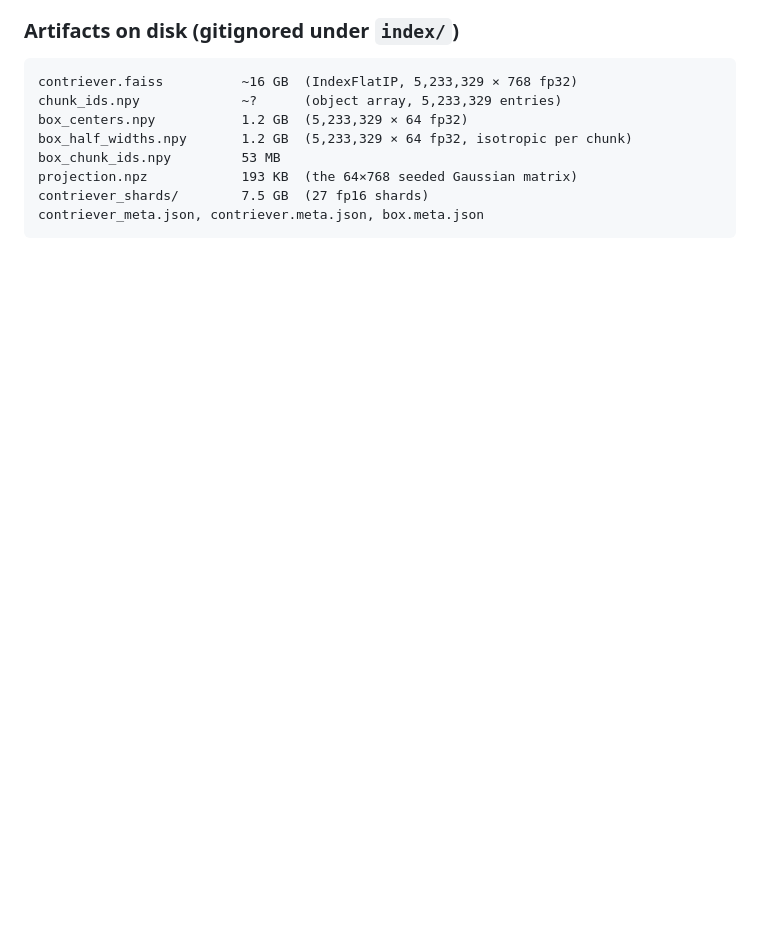
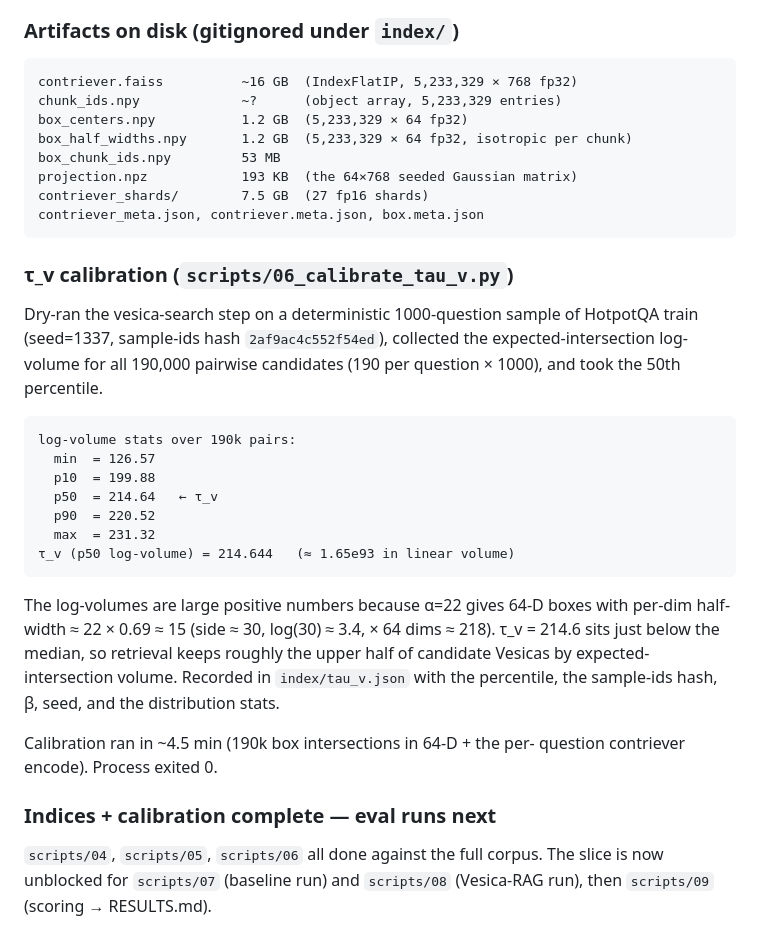
Before and after one commit to runascode/mandorla, a Markdown page: experiments/exp1-vesica-rag/LAB-NOTES.md, the part around the change. GitHub-like rendering; blank space fills up the shorter version.

Commit message:
LAB-NOTES: τ_v calibrated (p50 log-volume = 214.644); indices complete
scripts/06 dry-ran vesica search on a deterministic 1000-question sample
of HotpotQA train (seed=1337, sample-ids hash 2af9ac4c552f54ed),
collected expected-intersection log-volumes for all 190,000 pairwise
candidates, and took p50:

  log-vol distribution: min=126.6  p10=199.9  p50=214.6  p90=220.5  max=231.3
  τ_v = 214.644 (≈ 1.65e93 linear volume)

Large positive log-volumes are expected: α=22 → 64-D boxes with per-dim
half-width ≈ 15 → per-dim side ≈ 30 → log-vol ≈ 64·log(30) ≈ 218. τ_v
just below the median means retrieval keeps ~the upper half of candidate
Vesicas by expected-intersection volume. Recorded in index/tau_v.json
(gitignored) and here. Ran in ~4.5 min, exited 0.

All full-corpus indices and calibrations now in place (scripts 04-06
done). Slice unblocked for the eval runs (scripts 07-08) and scoring
(scripts 09).

````diff
--- a/experiments/exp1-vesica-rag/LAB-NOTES.md
+++ b/experiments/exp1-vesica-rag/LAB-NOTES.md
@@ -324,3 +324,36 @@ projection.npz            193 KB  (the 64×768 seeded Gaussian matrix)
 contriever_shards/        7.5 GB  (27 fp16 shards)
 contriever_meta.json, contriever.meta.json, box.meta.json
 ```
+
+### τ_v calibration (`scripts/06_calibrate_tau_v.py`)
+
+Dry-ran the vesica-search step on a deterministic 1000-question sample of
+HotpotQA train (seed=1337, sample-ids hash `2af9ac4c552f54ed`), collected
+the expected-intersection log-volume for all 190,000 pairwise candidates
+(190 per question × 1000), and took the 50th percentile.
+
+```
+log-volume stats over 190k pairs:
+  min  = 126.57
+  p10  = 199.88
+  p50  = 214.64   ← τ_v
+  p90  = 220.52
+  max  = 231.32
+τ_v (p50 log-volume) = 214.644   (≈ 1.65e93 in linear volume)
+```
+
+The log-volumes are large positive numbers because α=22 gives 64-D boxes
+with per-dim half-width ≈ 22 × 0.69 ≈ 15 (side ≈ 30, log(30) ≈ 3.4,
+× 64 dims ≈ 218). τ_v = 214.6 sits just below the median, so retrieval
+keeps roughly the upper half of candidate Vesicas by expected-intersection
+volume. Recorded in `index/tau_v.json` with the percentile, the sample-ids
+hash, β, seed, and the distribution stats.
+
+Calibration ran in ~4.5 min (190k box intersections in 64-D + the per-
+question contriever encode). Process exited 0.
+
+### Indices + calibration complete — eval runs next
+
+`scripts/04`, `scripts/05`, `scripts/06` all done against the full corpus.
+The slice is now unblocked for `scripts/07` (baseline run) and
+`scripts/08` (Vesica-RAG run), then `scripts/09` (scoring → RESULTS.md).
````
